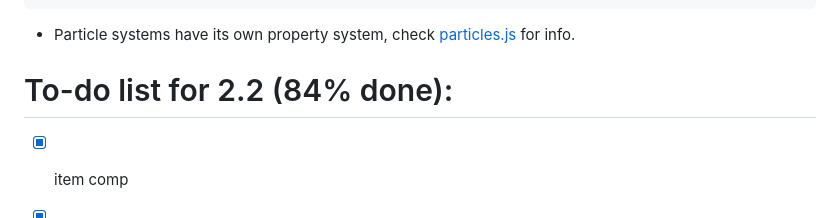
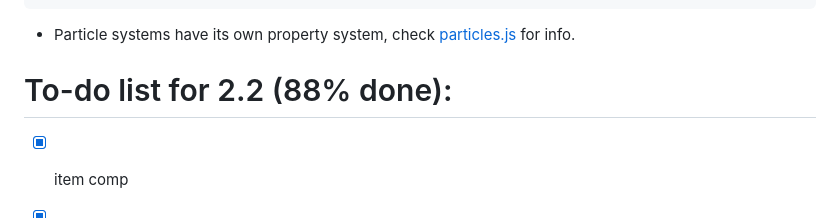
Before and after one commit to g-js-api/G.js, a Markdown page: README.md, the part around the change. GitHub-like rendering.

````diff
--- a/README.md
+++ b/README.md
@@ -91,7 +91,7 @@ fn(bl);
 ```
 - Particle systems have its own property system, check [particles.js](./particles.js) for info.
 
-# To-do list for 2.2 (84% done):
+# To-do list for 2.2 (88% done):
 - [x] item comp
 - [x] item edit
 - [x] item pers
````
